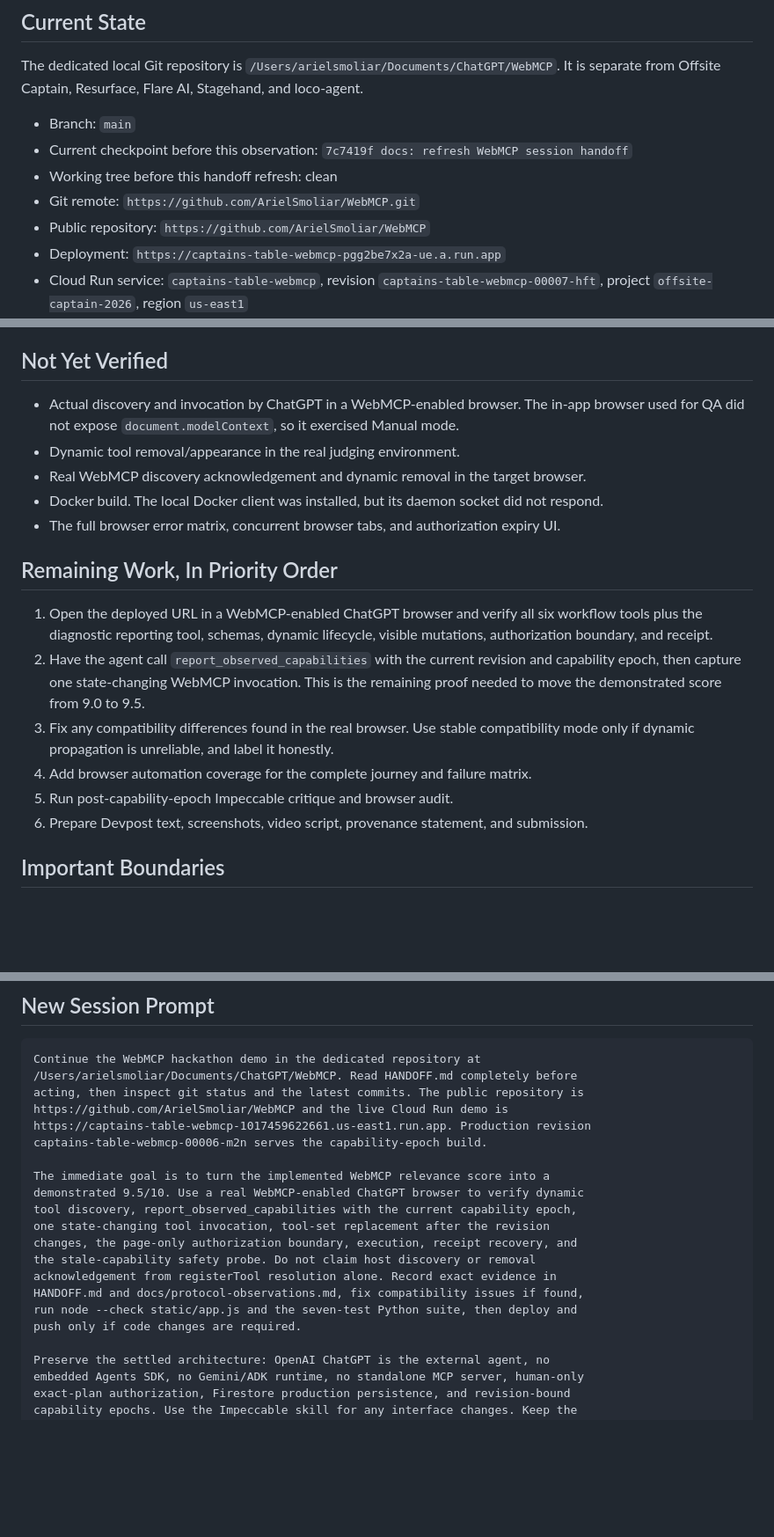
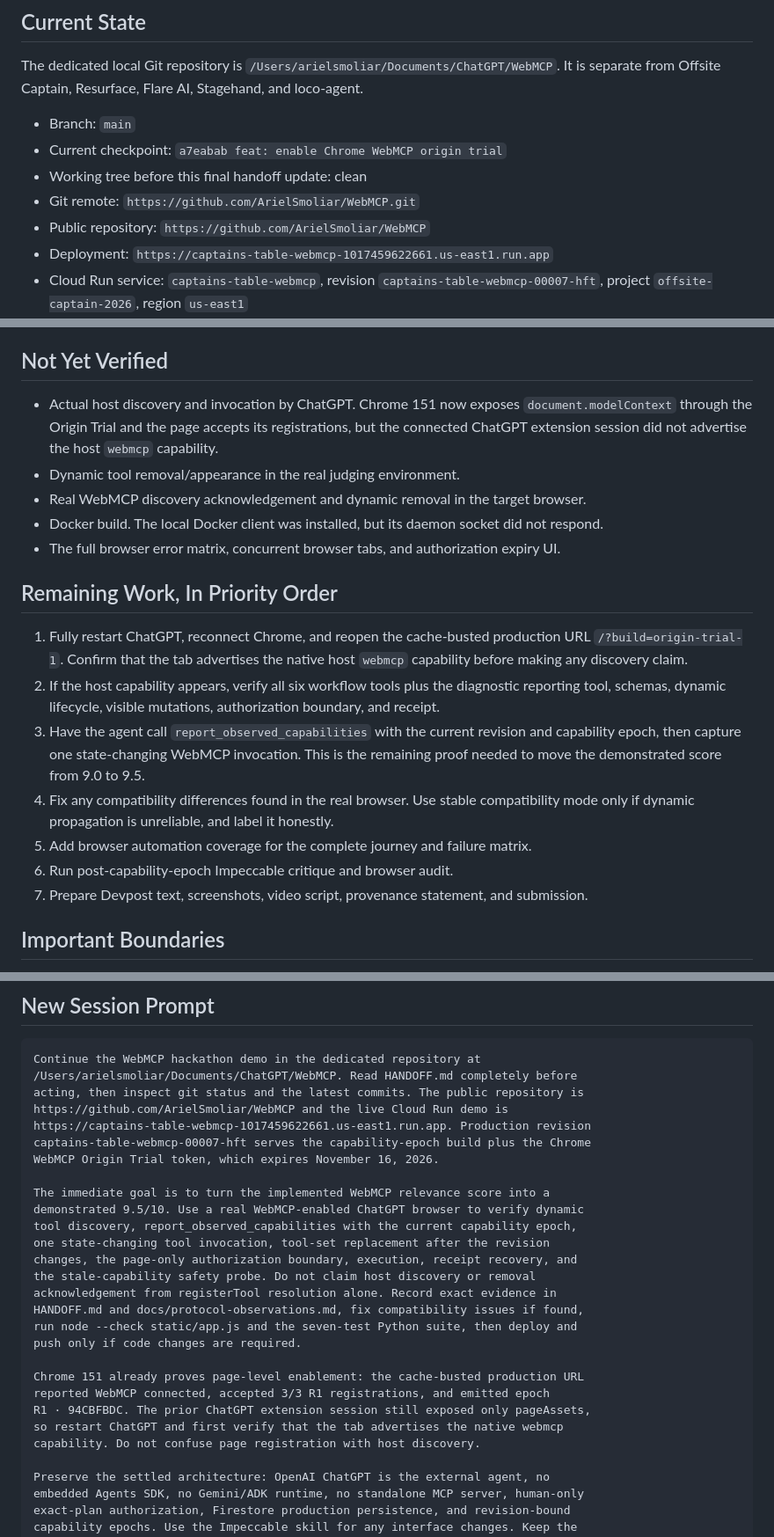
Before and after one commit to ArielSmoliar/WebMCP, a Markdown page: HANDOFF.md, 3 parts joined by grey strips. Shown at 88% size. Drawn GitHub-style; blank space fills up the shorter version.

Commit message:
docs: finalize WebMCP session handoff

```diff
--- a/HANDOFF.md
+++ b/HANDOFF.md
@@ -8,11 +8,11 @@ The dedicated local Git repository is `/Users/arielsmoliar/Documents/ChatGPT/Web
 It is separate from Offsite Captain, Resurface, Flare AI, Stagehand, and loco-agent.
 
 - Branch: `main`
-- Current checkpoint before this observation: `7c7419f docs: refresh WebMCP session handoff`
-- Working tree before this handoff refresh: clean
+- Current checkpoint: `a7eabab feat: enable Chrome WebMCP origin trial`
+- Working tree before this final handoff update: clean
 - Git remote: `https://github.com/ArielSmoliar/WebMCP.git`
 - Public repository: `https://github.com/ArielSmoliar/WebMCP`
-- Deployment: `https://captains-table-webmcp-pgg2be7x2a-ue.a.run.app`
+- Deployment: `https://captains-table-webmcp-1017459622661.us-east1.run.app`
 - Cloud Run service: `captains-table-webmcp`, revision
   `captains-table-webmcp-00007-hft`, project `offsite-captain-2026`, region
   `us-east1`
@@ -157,8 +157,10 @@ Docker image.
 
 ## Not Yet Verified
 
-- Actual discovery and invocation by ChatGPT in a WebMCP-enabled browser. The in-app
-  browser used for QA did not expose `document.modelContext`, so it exercised Manual mode.
+- Actual host discovery and invocation by ChatGPT. Chrome 151 now exposes
+  `document.modelContext` through the Origin Trial and the page accepts its
+  registrations, but the connected ChatGPT extension session did not advertise
+  the host `webmcp` capability.
 - Dynamic tool removal/appearance in the real judging environment.
 - Real WebMCP discovery acknowledgement and dynamic removal in the target browser.
 - Docker build. The local Docker client was installed, but its daemon socket did not respond.
@@ -166,16 +168,20 @@ Docker image.
 
 ## Remaining Work, In Priority Order
 
-1. Open the deployed URL in a WebMCP-enabled ChatGPT browser and verify all six workflow tools plus the diagnostic reporting tool,
-   schemas, dynamic lifecycle, visible mutations, authorization boundary, and receipt.
-2. Have the agent call `report_observed_capabilities` with the current revision and
+1. Fully restart ChatGPT, reconnect Chrome, and reopen the cache-busted production
+   URL `/?build=origin-trial-1`. Confirm that the tab advertises the native host
+   `webmcp` capability before making any discovery claim.
+2. If the host capability appears, verify all six workflow tools plus the
+   diagnostic reporting tool, schemas, dynamic lifecycle, visible mutations,
+   authorization boundary, and receipt.
+3. Have the agent call `report_observed_capabilities` with the current revision and
    capability epoch, then capture one state-changing WebMCP invocation. This is the
    remaining proof needed to move the demonstrated score from 9.0 to 9.5.
-3. Fix any compatibility differences found in the real browser. Use stable compatibility
+4. Fix any compatibility differences found in the real browser. Use stable compatibility
    mode only if dynamic propagation is unreliable, and label it honestly.
-4. Add browser automation coverage for the complete journey and failure matrix.
-5. Run post-capability-epoch Impeccable critique and browser audit.
-6. Prepare Devpost text, screenshots, video script, provenance statement, and submission.
+5. Add browser automation coverage for the complete journey and failure matrix.
+6. Run post-capability-epoch Impeccable critique and browser audit.
+7. Prepare Devpost text, screenshots, video script, provenance statement, and submission.
 
 ## Important Boundaries
 
@@ -197,7 +203,8 @@ Continue the WebMCP hackathon demo in the dedicated repository at
 acting, then inspect git status and the latest commits. The public repository is
 https://github.com/ArielSmoliar/WebMCP and the live Cloud Run demo is
 https://captains-table-webmcp-1017459622661.us-east1.run.app. Production revision
-captains-table-webmcp-00006-m2n serves the capability-epoch build.
+captains-table-webmcp-00007-hft serves the capability-epoch build plus the Chrome
+WebMCP Origin Trial token, which expires November 16, 2026.
 
 The immediate goal is to turn the implemented WebMCP relevance score into a
 demonstrated 9.5/10. Use a real WebMCP-enabled ChatGPT browser to verify dynamic
@@ -209,6 +216,12 @@ acknowledgement from registerTool resolution alone. Record exact evidence in
 HANDOFF.md and docs/protocol-observations.md, fix compatibility issues if found,
 run node --check static/app.js and the seven-test Python suite, then deploy and
 push only if code changes are required.
+
+Chrome 151 already proves page-level enablement: the cache-busted production URL
+reported WebMCP connected, accepted 3/3 R1 registrations, and emitted epoch
+R1 · 94CBFBDC. The prior ChatGPT extension session still exposed only pageAssets,
+so restart ChatGPT and first verify that the tab advertises the native webmcp
+capability. Do not confuse page registration with host discovery.
 
 Preserve the settled architecture: OpenAI ChatGPT is the external agent, no
 embedded Agents SDK, no Gemini/ADK runtime, no standalone MCP server, human-only
```
